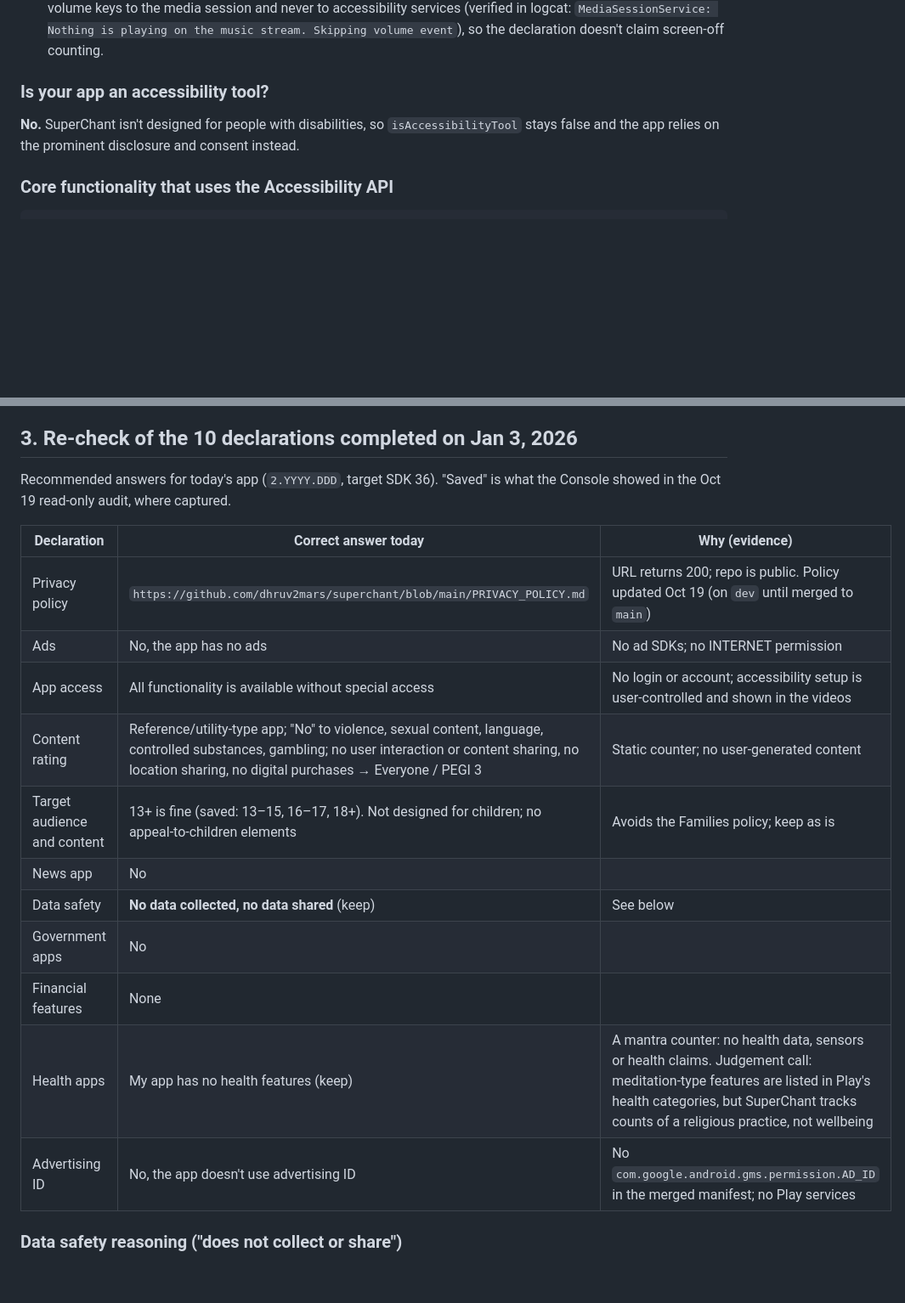
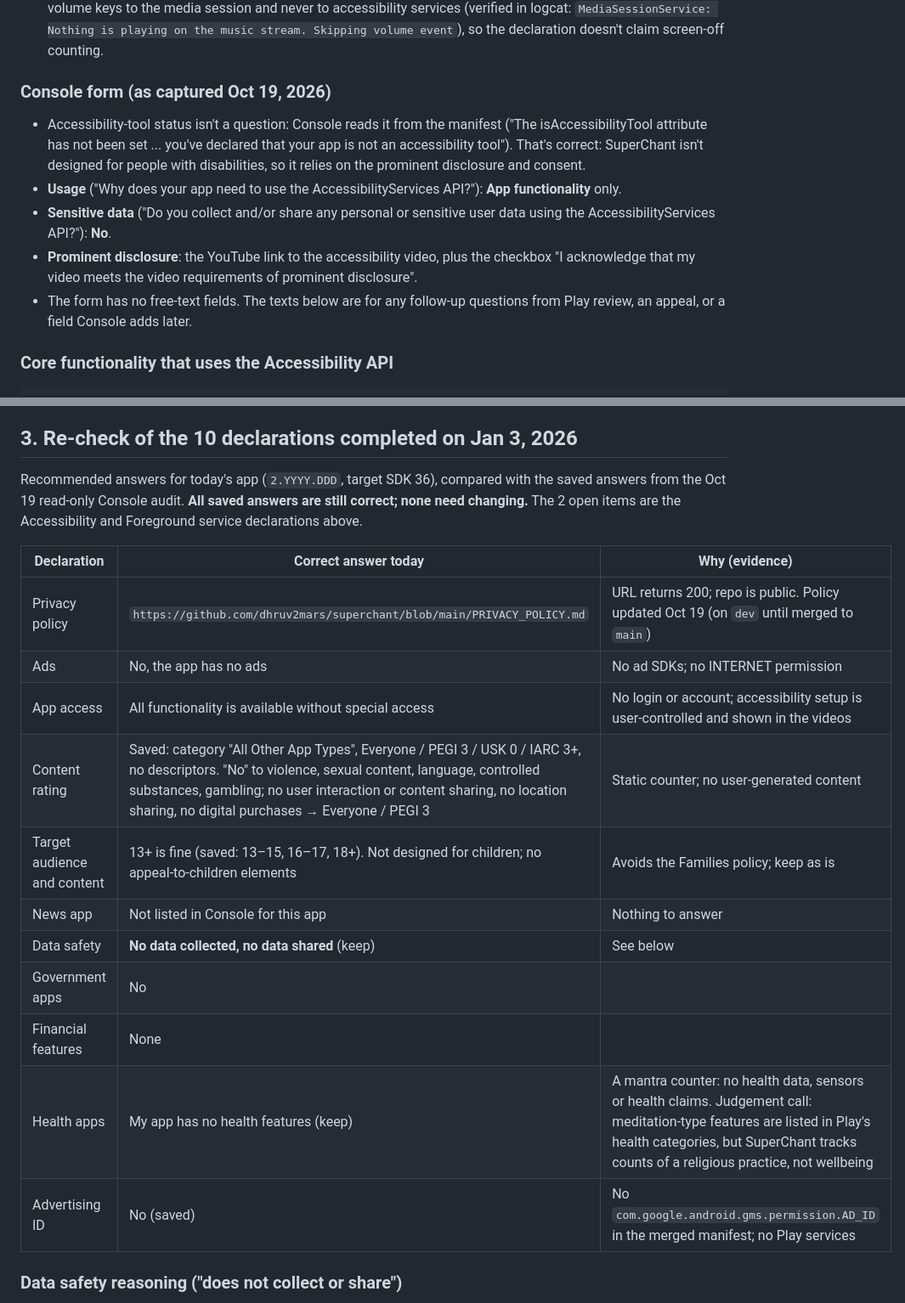
Before and after one commit to Dhruv2mars/superchant, a Markdown page: docs/play-store/DECLARATIONS.md, 2 parts joined by grey strips. Shown at 85% size. Drawn GitHub-style; blank space fills up the shorter version.

Commit message:
docs: match DECLARATIONS.md to the Console forms captured in the audit
Co-Authored-By: Claude Opus 5.5 <noreply@anthropic.com>

````diff
--- a/docs/play-store/DECLARATIONS.md
+++ b/docs/play-store/DECLARATIONS.md
@@ -37,9 +37,17 @@ What the app does (verified):
   `MediaSessionService: Nothing is playing on the music stream. Skipping volume event`), so the declaration
   doesn't claim screen-off counting.
 
-### Is your app an accessibility tool?
-**No.** SuperChant isn't designed for people with disabilities, so `isAccessibilityTool` stays false and the
-app relies on the prominent disclosure and consent instead.
+### Console form (as captured Oct 19, 2026)
+- Accessibility-tool status isn't a question: Console reads it from the manifest ("The isAccessibilityTool
+  attribute has not been set ... you've declared that your app is not an accessibility tool"). That's correct:
+  SuperChant isn't designed for people with disabilities, so it relies on the prominent disclosure and consent.
+- **Usage** ("Why does your app need to use the AccessibilityServices API?"): **App functionality** only.
+- **Sensitive data** ("Do you collect and/or share any personal or sensitive user data using the
+  AccessibilityServices API?"): **No**.
+- **Prominent disclosure**: the YouTube link to the accessibility video, plus the checkbox "I acknowledge that my
+  video meets the video requirements of prominent disclosure".
+- The form has no free-text fields. The texts below are for any follow-up questions from Play review, an
+  appeal, or a field Console adds later.
 
 ### Core functionality that uses the Accessibility API
 ```
@@ -111,22 +121,23 @@ the session.
 
 ## 3. Re-check of the 10 declarations completed on Jan 3, 2026
 
-Recommended answers for today's app (`2.YYYY.DDD`, target SDK 36). "Saved" is what the Console showed in the
-Oct 19 read-only audit, where captured.
+Recommended answers for today's app (`2.YYYY.DDD`, target SDK 36), compared with the saved answers from the
+Oct 19 read-only Console audit. **All saved answers are still correct; none need changing.** The 2 open items
+are the Accessibility and Foreground service declarations above.
 
 | Declaration | Correct answer today | Why (evidence) |
 |-------------|----------------------|----------------|
 | Privacy policy | `https://github.com/dhruv2mars/superchant/blob/main/PRIVACY_POLICY.md` | URL returns 200; repo is public. Policy updated Oct 19 (on `dev` until merged to `main`) |
 | Ads | No, the app has no ads | No ad SDKs; no INTERNET permission |
 | App access | All functionality is available without special access | No login or account; accessibility setup is user-controlled and shown in the videos |
-| Content rating | Reference/utility-type app; "No" to violence, sexual content, language, controlled substances, gambling; no user interaction or content sharing, no location sharing, no digital purchases → Everyone / PEGI 3 | Static counter; no user-generated content |
+| Content rating | Saved: category "All Other App Types", Everyone / PEGI 3 / USK 0 / IARC 3+, no descriptors. "No" to violence, sexual content, language, controlled substances, gambling; no user interaction or content sharing, no location sharing, no digital purchases → Everyone / PEGI 3 | Static counter; no user-generated content |
 | Target audience and content | 13+ is fine (saved: 13–15, 16–17, 18+). Not designed for children; no appeal-to-children elements | Avoids the Families policy; keep as is |
-| News app | No | |
+| News app | Not listed in Console for this app | Nothing to answer |
 | Data safety | **No data collected, no data shared** (keep) | See below |
 | Government apps | No | |
 | Financial features | None | |
 | Health apps | My app has no health features (keep) | A mantra counter: no health data, sensors or health claims. Judgement call: meditation-type features are listed in Play's health categories, but SuperChant tracks counts of a religious practice, not wellbeing |
-| Advertising ID | No, the app doesn't use advertising ID | No `com.google.android.gms.permission.AD_ID` in the merged manifest; no Play services |
+| Advertising ID | No (saved) | No `com.google.android.gms.permission.AD_ID` in the merged manifest; no Play services |
 
 ### Data safety reasoning ("does not collect or share")
 - **No collection.** Play defines collection as transmitting data off the device from your app. SuperChant has no
````
Also changed, not shown: other parts of docs/play-store/DECLARATIONS.md (+5 -3 lines).
